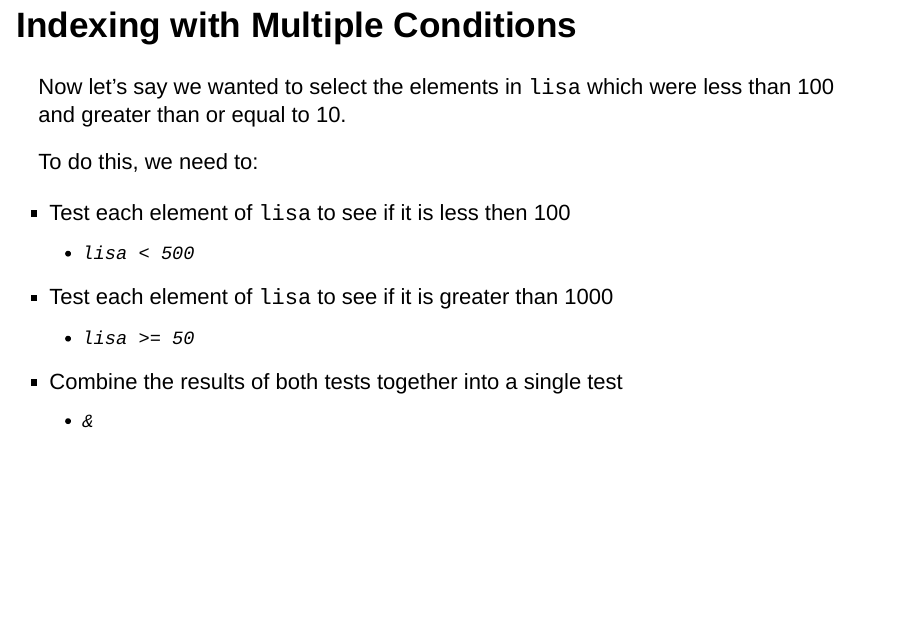
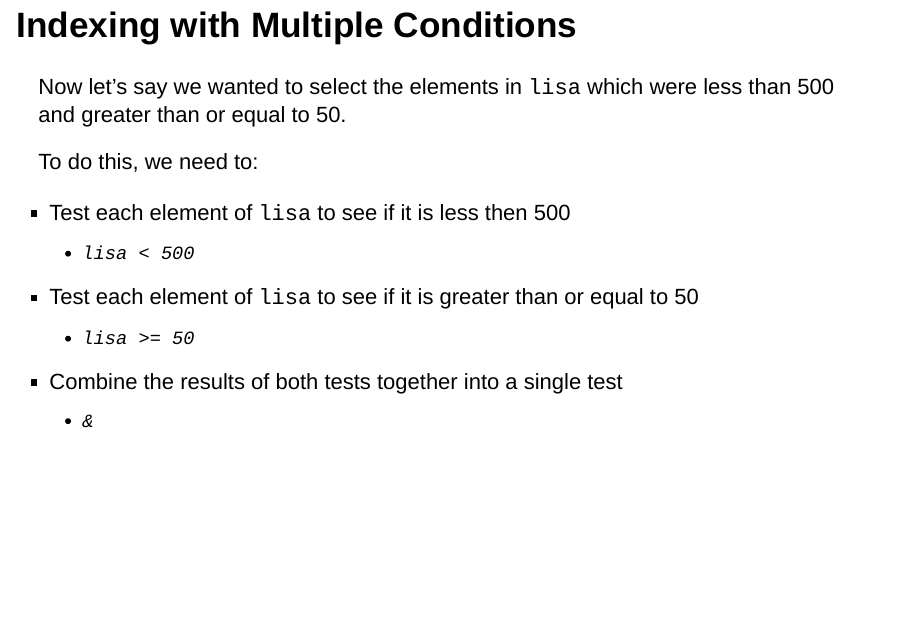
Before and after one commit to wenqiwei888/psych640-labs, an R Markdown document (labs/lab3_ManipulatingData.Rmd): page 25 of 29. Rendered offline with R 4.5, knitr and Pandoc, with nearby package versions; drawn as Slidy slides in place of the format the file asks for.

Commit message:
Fixed inconsistency between code and text on slides explanating testing multiple conditionals in lab 3.

````diff
--- a/labs/lab3_ManipulatingData.Rmd
+++ b/labs/lab3_ManipulatingData.Rmd
@@ -267,13 +267,13 @@ lisa[lisa < 500 | lisa > 1000]
 ```
 
 ## Indexing with Multiple Conditions
-Now let's say we wanted to select the elements in `lisa` which were less than 100 and greater than or equal to 10.
+Now let's say we wanted to select the elements in `lisa` which were less than 500 and greater than or equal to 50.
 
 To do this, we need to:
 
-> - Test each element of `lisa` to see if it is less then 100
+> - Test each element of `lisa` to see if it is less then 500
   >     * `lisa < 500`
-> - Test each element of `lisa` to see if it is greater than 1000
+> - Test each element of `lisa` to see if it is greater than or equal to 50
   >     * `lisa >= 50`
 > - Combine the results of both tests together into a single test
   >     * `&`
````
Also changed, not shown: labs/lab3_ManipulatingData.html.
